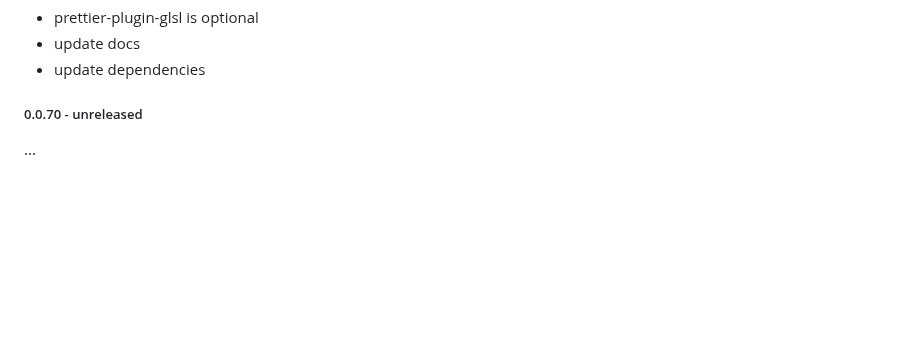
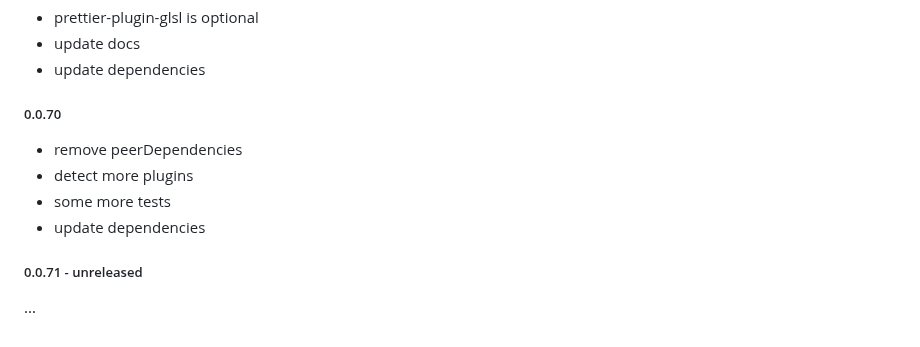
Before and after one commit to magic/format, a Markdown page: README.md, the part around the change. GitHub-like rendering; blank space fills up the shorter version.

Commit message:
readme: update changelog

```diff
--- a/README.md
+++ b/README.md
@@ -398,6 +398,13 @@ update dependencies
 - update docs
 - update dependencies
 
-##### 0.0.70 - unreleased
+##### 0.0.70
+
+- remove peerDependencies
+- detect more plugins
+- some more tests
+- update dependencies
+
+##### 0.0.71 - unreleased
 
 ...
```
